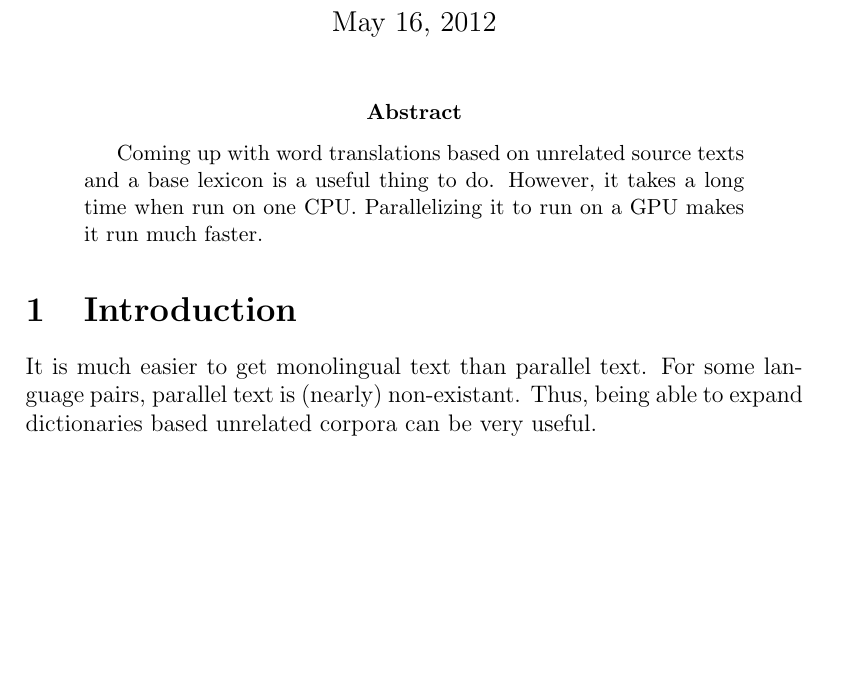
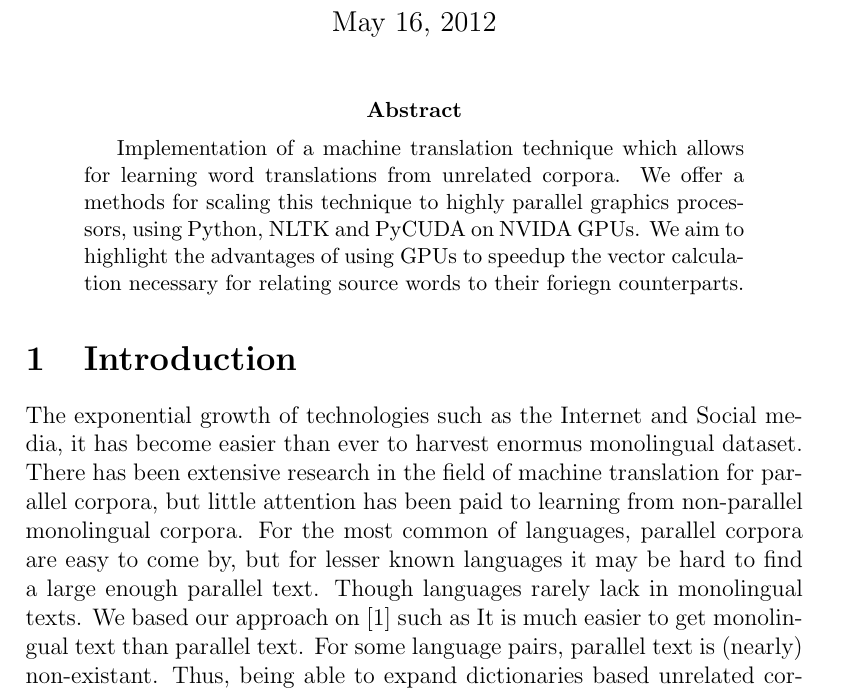
Before and after one commit to madmaze/parallel-mcca, a LaTeX paper (paper.tex): part of page 1 of 4 before the commit and part of page 1 of 5 after it, cut so that both start at the same text, the shorter picture padded with empty space. Compiled offline with pdfLaTeX.

Commit message:
added references and reworded abstracts & part of intro

```diff
--- a/paper.tex
+++ b/paper.tex
@@ -6,15 +6,13 @@
 \maketitle
 \begin{abstract}
 
-Coming up with word translations based on unrelated source texts and a base
-lexicon is a useful thing to do. However, it takes a long time when run on one
-CPU. Parallelizing it to run on a GPU makes it run much faster.
+Implementation of a machine translation technique which allows for learning word translations from unrelated corpora. We offer a methods for scaling this technique to highly parallel graphics processors, using Python, NLTK and PyCUDA on NVIDA GPUs. We aim to highlight the advantages of using GPUs to speedup the vector calculation necessary for relating source words to their foriegn counterparts.
 
 \end{abstract}
 \section{Introduction}
 % Describes problem & proposed solution
 
-It is much easier to get monolingual text than parallel text. For some
+The exponential growth of technologies such as the Internet and Social media, it has become easier than ever to harvest enormus monolingual dataset. There has been extensive research in the field of machine translation for parallel corpora, but little attention has been paid to learning from non-parallel monolingual corpora. For the most common of languages, parallel corpora are easy to come by, but for lesser known languages it may be hard to find a large enough parallel text. Though languages rarely lack in monolingual texts. We based our approach on \cite{rapp1999automatic} such as It is much easier to get monolingual text than parallel text. For some
 language pairs, parallel text is (nearly) non-existant. Thus, being able to
 expand dictionaries based unrelated corpora can be very useful.
 
```
Also changed, not shown: paper.bib (added, +8 -0 lines), paper.tex (3 more changed lines), 1 other file.
